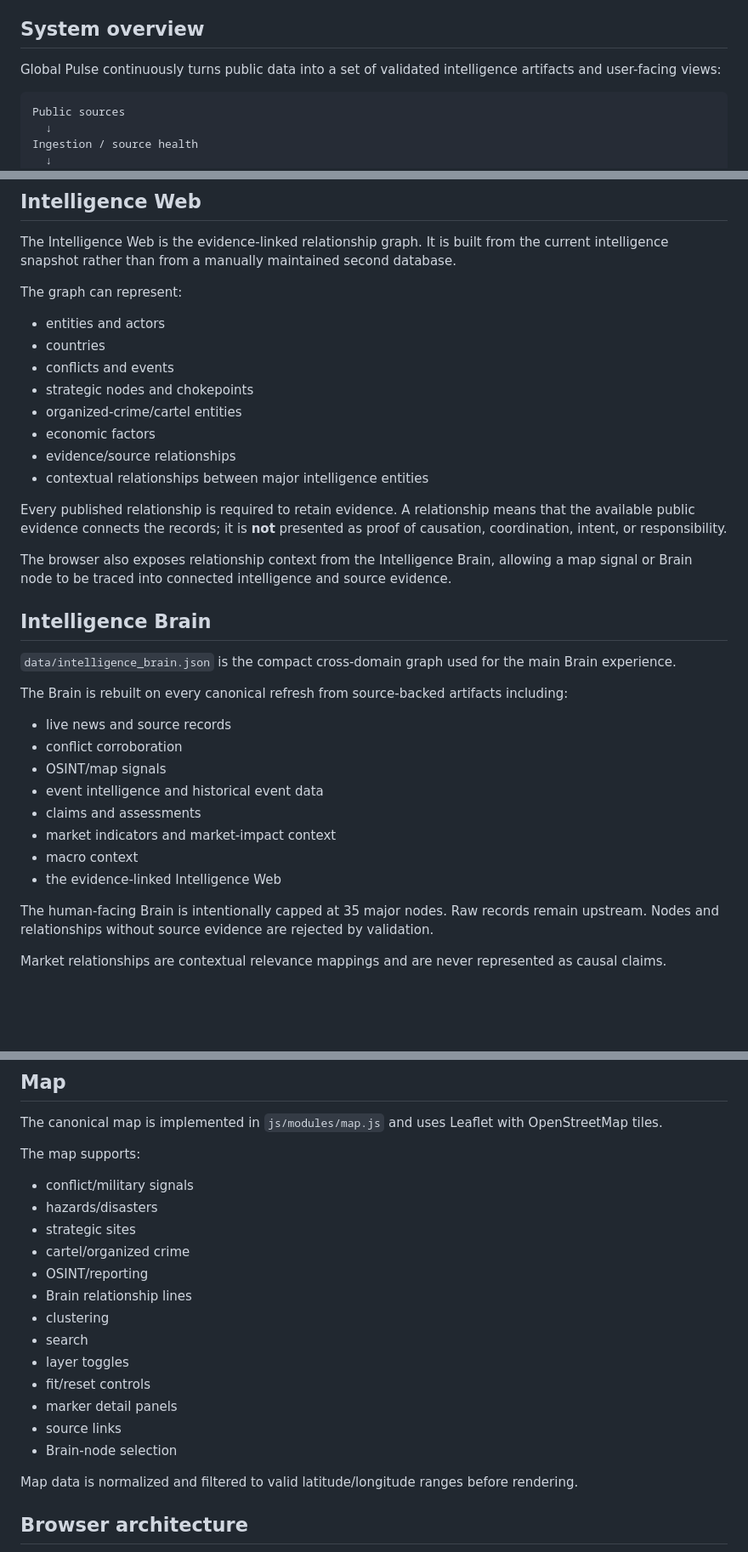
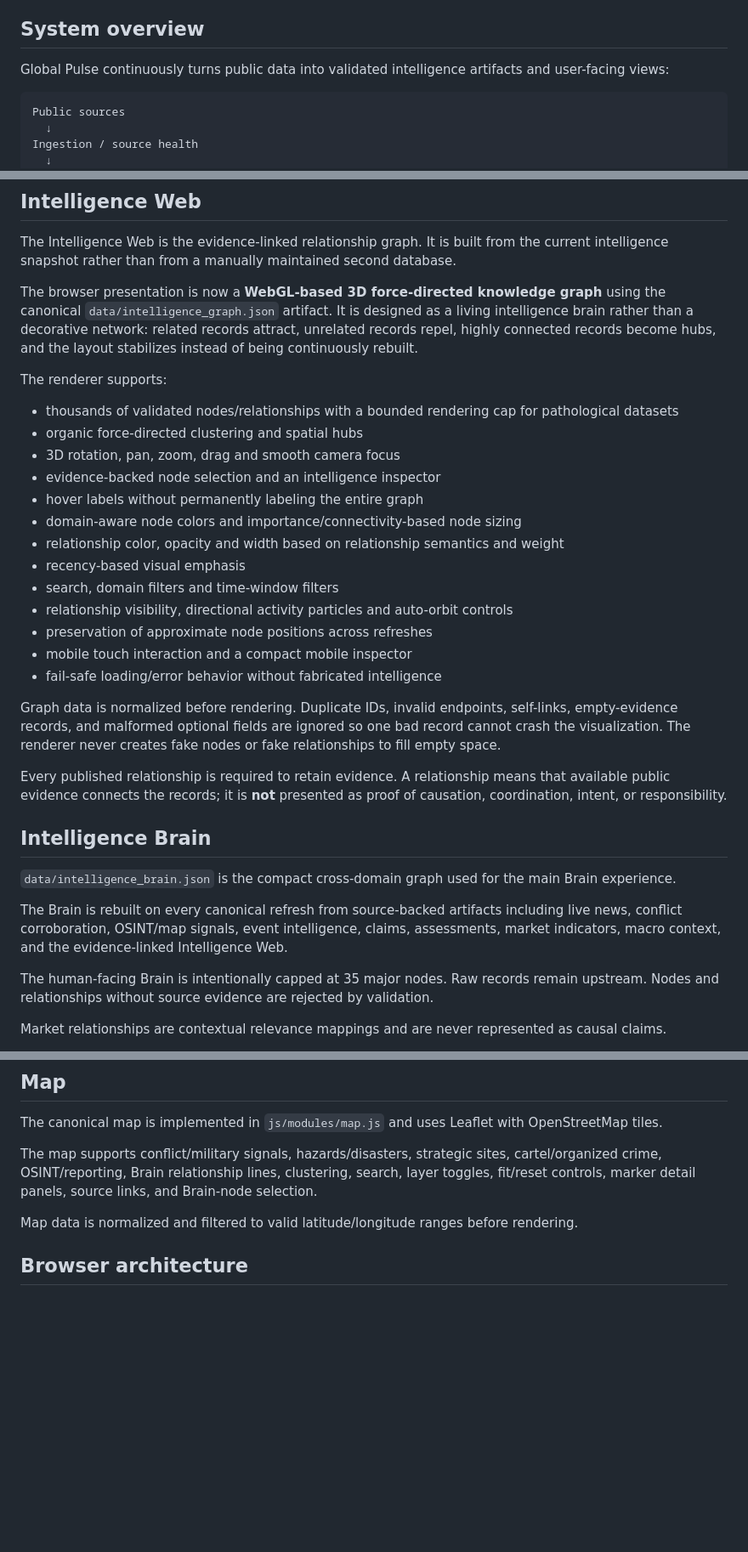
Before and after one commit to lifetimeballer1/global-pulse, a Markdown page: README.md, 3 parts joined by grey strips. Shown at 85% size. GitHub-like rendering; blank space fills up the shorter version.

Commit message:
Document living 3D Intelligence Web architecture

````diff
--- a/README.md
+++ b/README.md
@@ -6,7 +6,7 @@ Global Pulse is a public-source intelligence monitor. It does not claim classifi
 
 ## System overview
 
-Global Pulse continuously turns public data into a set of validated intelligence artifacts and user-facing views:
+Global Pulse continuously turns public data into validated intelligence artifacts and user-facing views:
 
 ```text
 Public sources
@@ -38,35 +38,33 @@ The production refresh entry point is `refresh_pipeline.py`. It is the canonical
 
 The Intelligence Web is the evidence-linked relationship graph. It is built from the current intelligence snapshot rather than from a manually maintained second database.
 
-The graph can represent:
+The browser presentation is now a **WebGL-based 3D force-directed knowledge graph** using the canonical `data/intelligence_graph.json` artifact. It is designed as a living intelligence brain rather than a decorative network: related records attract, unrelated records repel, highly connected records become hubs, and the layout stabilizes instead of being continuously rebuilt.
 
-- entities and actors
-- countries
-- conflicts and events
-- strategic nodes and chokepoints
-- organized-crime/cartel entities
-- economic factors
-- evidence/source relationships
-- contextual relationships between major intelligence entities
+The renderer supports:
 
-Every published relationship is required to retain evidence. A relationship means that the available public evidence connects the records; it is **not** presented as proof of causation, coordination, intent, or responsibility.
+- thousands of validated nodes/relationships with a bounded rendering cap for pathological datasets
+- organic force-directed clustering and spatial hubs
+- 3D rotation, pan, zoom, drag and smooth camera focus
+- evidence-backed node selection and an intelligence inspector
+- hover labels without permanently labeling the entire graph
+- domain-aware node colors and importance/connectivity-based node sizing
+- relationship color, opacity and width based on relationship semantics and weight
+- recency-based visual emphasis
+- search, domain filters and time-window filters
+- relationship visibility, directional activity particles and auto-orbit controls
+- preservation of approximate node positions across refreshes
+- mobile touch interaction and a compact mobile inspector
+- fail-safe loading/error behavior without fabricated intelligence
 
-The browser also exposes relationship context from the Intelligence Brain, allowing a map signal or Brain node to be traced into connected intelligence and source evidence.
+Graph data is normalized before rendering. Duplicate IDs, invalid endpoints, self-links, empty-evidence records, and malformed optional fields are ignored so one bad record cannot crash the visualization. The renderer never creates fake nodes or fake relationships to fill empty space.
+
+Every published relationship is required to retain evidence. A relationship means that available public evidence connects the records; it is **not** presented as proof of causation, coordination, intent, or responsibility.
 
 ## Intelligence Brain
 
 `data/intelligence_brain.json` is the compact cross-domain graph used for the main Brain experience.
 
-The Brain is rebuilt on every canonical refresh from source-backed artifacts including:
-
-- live news and source records
-- conflict corroboration
-- OSINT/map signals
-- event intelligence and historical event data
-- claims and assessments
-- market indicators and market-impact context
-- macro context
-- the evidence-linked Intelligence Web
+The Brain is rebuilt on every canonical refresh from source-backed artifacts including live news, conflict corroboration, OSINT/map signals, event intelligence, claims, assessments, market indicators, macro context, and the evidence-linked Intelligence Web.
 
 The human-facing Brain is intentionally capped at 35 major nodes. Raw records remain upstream. Nodes and relationships without source evidence are rejected by validation.
 
@@ -180,21 +164,7 @@ A successful process exit is not considered sufficient by itself; generated reco
 
 The canonical map is implemented in `js/modules/map.js` and uses Leaflet with OpenStreetMap tiles.
 
-The map supports:
-
-- conflict/military signals
-- hazards/disasters
-- strategic sites
-- cartel/organized crime
-- OSINT/reporting
-- Brain relationship lines
-- clustering
-- search
-- layer toggles
-- fit/reset controls
-- marker detail panels
-- source links
-- Brain-node selection
+The map supports conflict/military signals, hazards/disasters, strategic sites, cartel/organized crime, OSINT/reporting, Brain relationship lines, clustering, search, layer toggles, fit/reset controls, marker detail panels, source links, and Brain-node selection.
 
 Map data is normalized and filtered to valid latitude/longitude ranges before rendering.
 
````
Also changed, not shown: other parts of README.md (+37 -33 lines).
